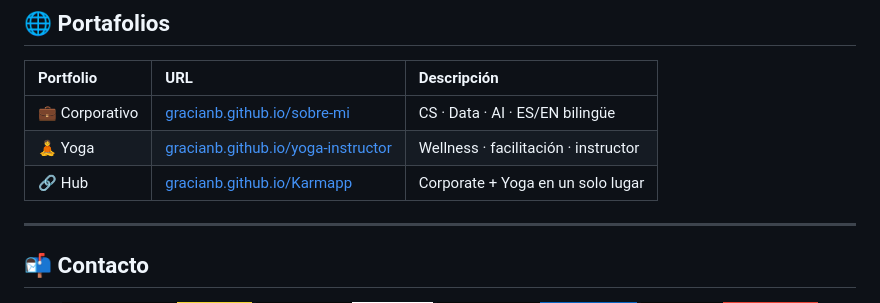
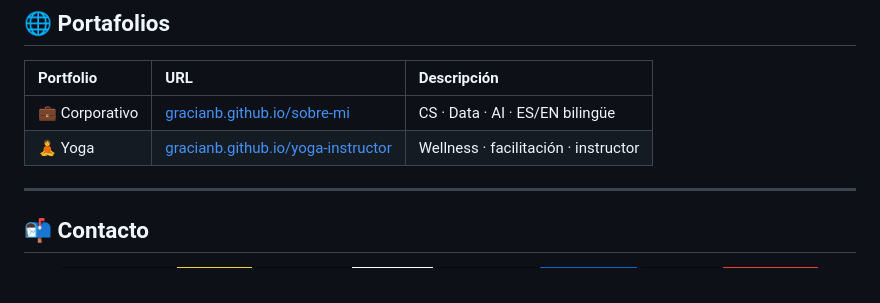
Before and after one commit to GracianB/gracianb, a Markdown page: README.md, the part around one of its changes. Rendered like a GitHub page; badges without logos.

```diff
--- a/README.md
+++ b/README.md
@@ -223,5 +223,4 @@ _Criterios de uso · hábitos de equipo_
 | 🧘 Yoga | [gracianb.github.io/yoga-instructor](https://gracianb.github.io/yoga-instructor/) | Wellness · facilitación · instructor |
-| 🔗 Hub | [gracianb.github.io/Karmapp](https://gracianb.github.io/Karmapp/) | Corporate + Yoga en un solo lugar |
 
 ---
 
```
Also changed, not shown: other parts of README.md (+1 -1 lines).
